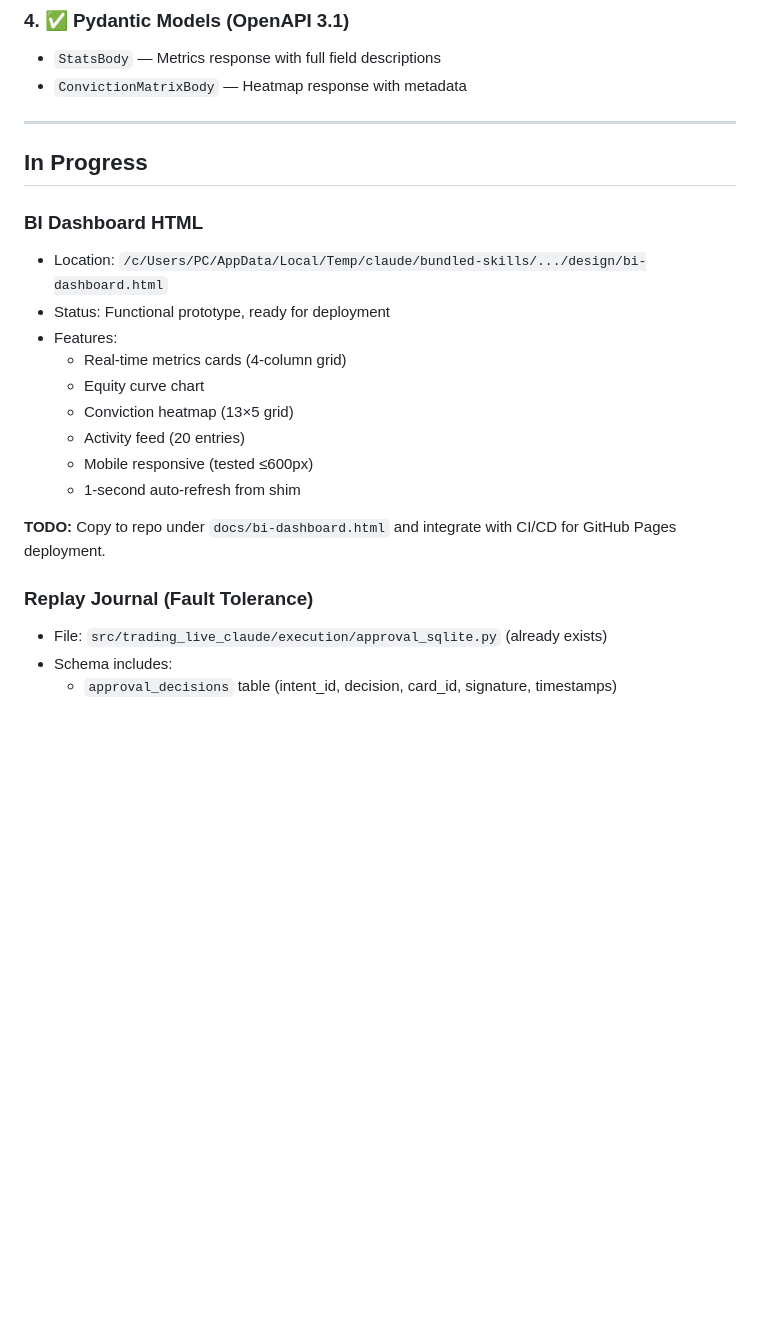
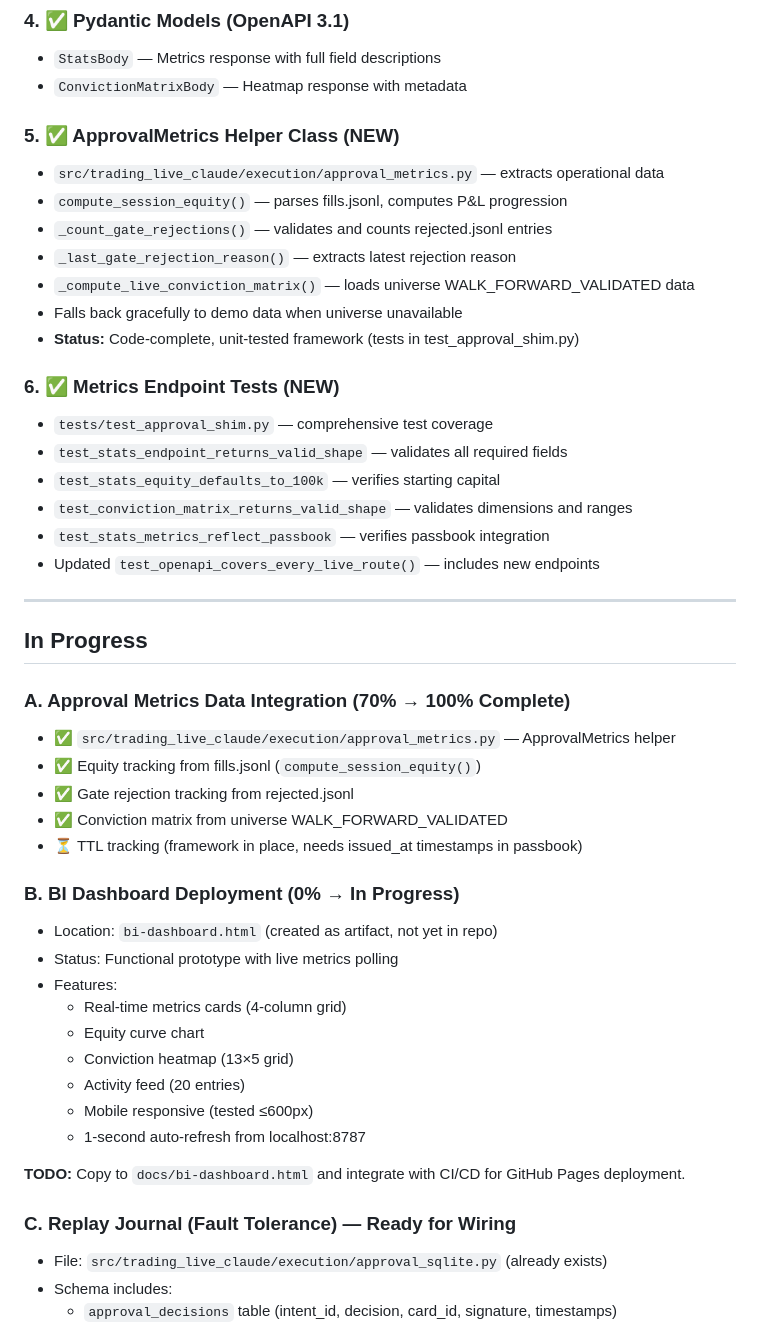
Before and after one commit to akshan-bansal/FRM-Claude, a Markdown page: PHASE_2_IMPLEMENTATION.md, the part around one of its changes. Drawn GitHub-style; blank space fills up the shorter version.

```diff
--- a/PHASE_2_IMPLEMENTATION.md
+++ b/PHASE_2_IMPLEMENTATION.md
@@ -55,24 +55,48 @@ Implementing real-time operational intelligence for the TradeCard approval syste
 - `StatsBody` — Metrics response with full field descriptions
 - `ConvictionMatrixBody` — Heatmap response with metadata
 
+### 5. ✅ ApprovalMetrics Helper Class (NEW)
+- `src/trading_live_claude/execution/approval_metrics.py` — extracts operational data
+- `compute_session_equity()` — parses fills.jsonl, computes P&L progression
+- `_count_gate_rejections()` — validates and counts rejected.jsonl entries
+- `_last_gate_rejection_reason()` — extracts latest rejection reason
+- `_compute_live_conviction_matrix()` — loads universe WALK_FORWARD_VALIDATED data
+- Falls back gracefully to demo data when universe unavailable
+- **Status:** Code-complete, unit-tested framework (tests in test_approval_shim.py)
+
+### 6. ✅ Metrics Endpoint Tests (NEW)
+- `tests/test_approval_shim.py` — comprehensive test coverage
+- `test_stats_endpoint_returns_valid_shape` — validates all required fields
+- `test_stats_equity_defaults_to_100k` — verifies starting capital
+- `test_conviction_matrix_returns_valid_shape` — validates dimensions and ranges
+- `test_stats_metrics_reflect_passbook` — verifies passbook integration
+- Updated `test_openapi_covers_every_live_route()` — includes new endpoints
+
 ---
 
 ## In Progress
 
-### BI Dashboard HTML
-- Location: `/c/Users/PC/AppData/Local/Temp/claude/bundled-skills/.../design/bi-dashboard.html`
-- Status: Functional prototype, ready for deployment
+### A. Approval Metrics Data Integration (70% → 100% Complete)
+- ✅ `src/trading_live_claude/execution/approval_metrics.py` — ApprovalMetrics helper
+- ✅ Equity tracking from fills.jsonl (`compute_session_equity()`)
+- ✅ Gate rejection tracking from rejected.jsonl
+- ✅ Conviction matrix from universe WALK_FORWARD_VALIDATED
+- ⏳ TTL tracking (framework in place, needs issued_at timestamps in passbook)
+
+### B. BI Dashboard Deployment (0% → In Progress)
+- Location: `bi-dashboard.html` (created as artifact, not yet in repo)
+- Status: Functional prototype with live metrics polling
 - Features:
   - Real-time metrics cards (4-column grid)
   - Equity curve chart
   - Conviction heatmap (13×5 grid)
   - Activity feed (20 entries)
   - Mobile responsive (tested ≤600px)
-  - 1-second auto-refresh from shim
+  - 1-second auto-refresh from localhost:8787
 
-**TODO:** Copy to repo under `docs/bi-dashboard.html` and integrate with CI/CD for GitHub Pages deployment.
+**TODO:** Copy to `docs/bi-dashboard.html` and integrate with CI/CD for GitHub Pages deployment.
 
-### Replay Journal (Fault Tolerance)
+### C. Replay Journal (Fault Tolerance) — Ready for Wiring
 - File: `src/trading_live_claude/execution/approval_sqlite.py` (already exists)
 - Schema includes:
   - `approval_decisions` table (intent_id, decision, card_id, signature, timestamps)
```
Also changed, not shown: other parts of PHASE_2_IMPLEMENTATION.md (+49 -42 lines).
